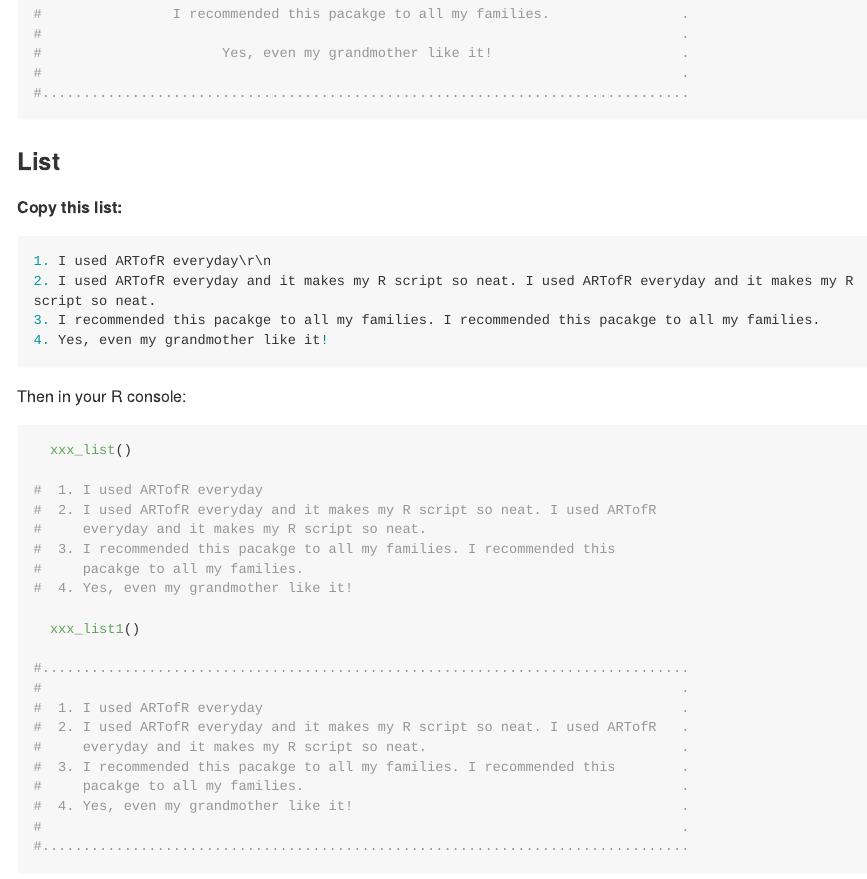
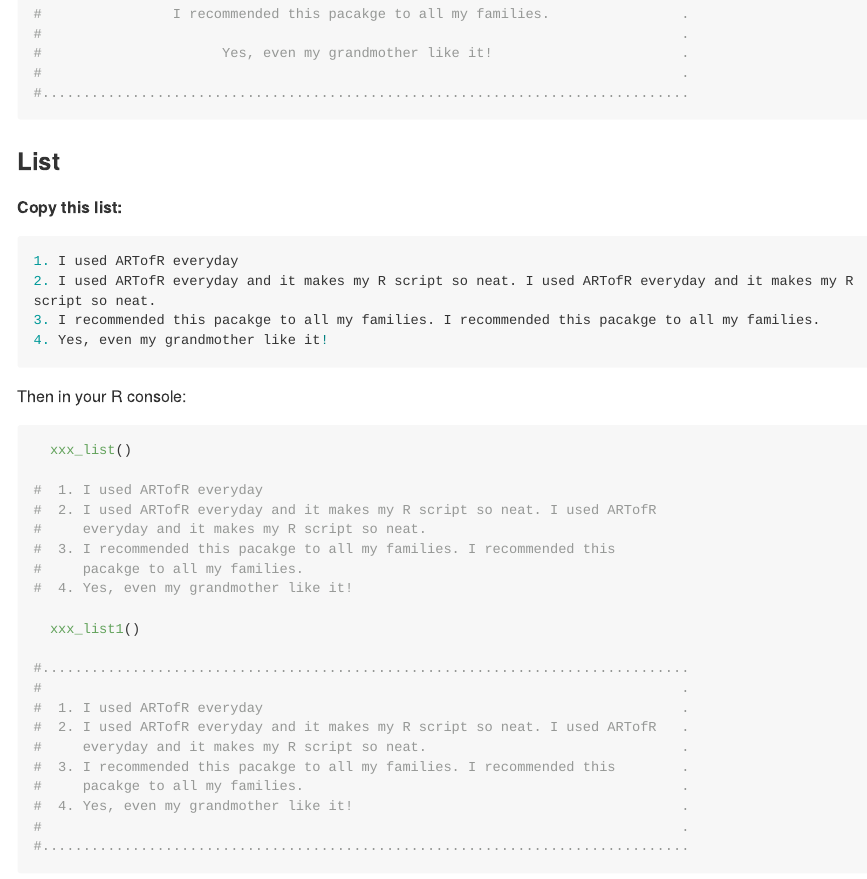
Before and after one commit to Hzhang-ouce/ARTofR, an R Markdown document (README.Rmd): the page in a window 1100 px wide, from 3180 px down. Rendered offline with R 4.5, knitr and Pandoc, with nearby package versions; long lines of code are wrapped.

Commit message:
update readme

````diff
--- a/README.Rmd
+++ b/README.Rmd
@@ -184,7 +184,7 @@ Yes, even my grandmother like it!
 **Copy this list:**
 
 ```{r, include = T,eval=FALSE}
-1. I used ARTofR everyday\r\n
+1. I used ARTofR everyday
 2. I used ARTofR everyday and it makes my R script so neat. I used ARTofR everyday and it makes my R script so neat.
 3. I recommended this pacakge to all my families. I recommended this pacakge to all my families.
 4. Yes, even my grandmother like it!
````
Also changed, not shown: README.md.
